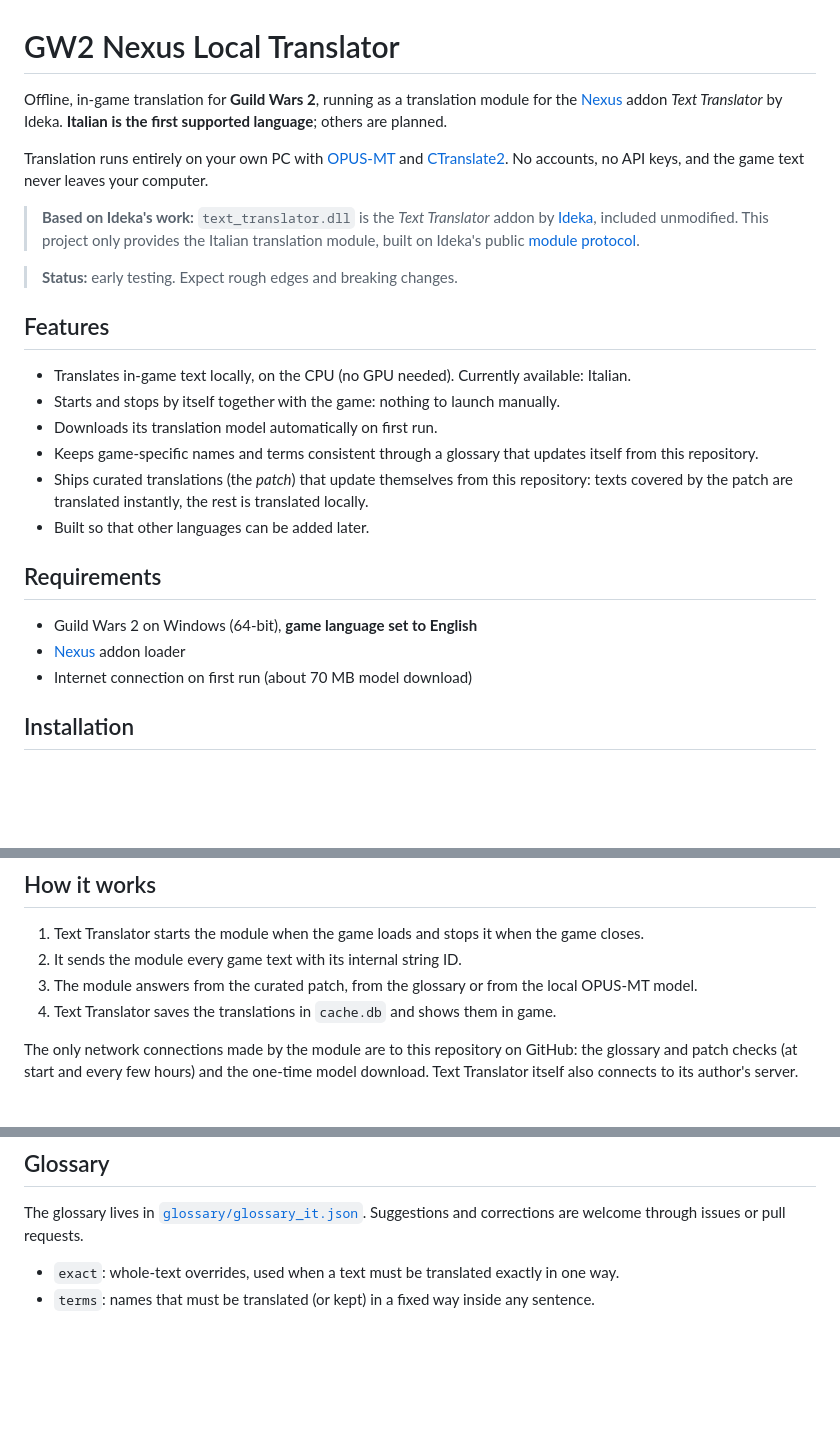
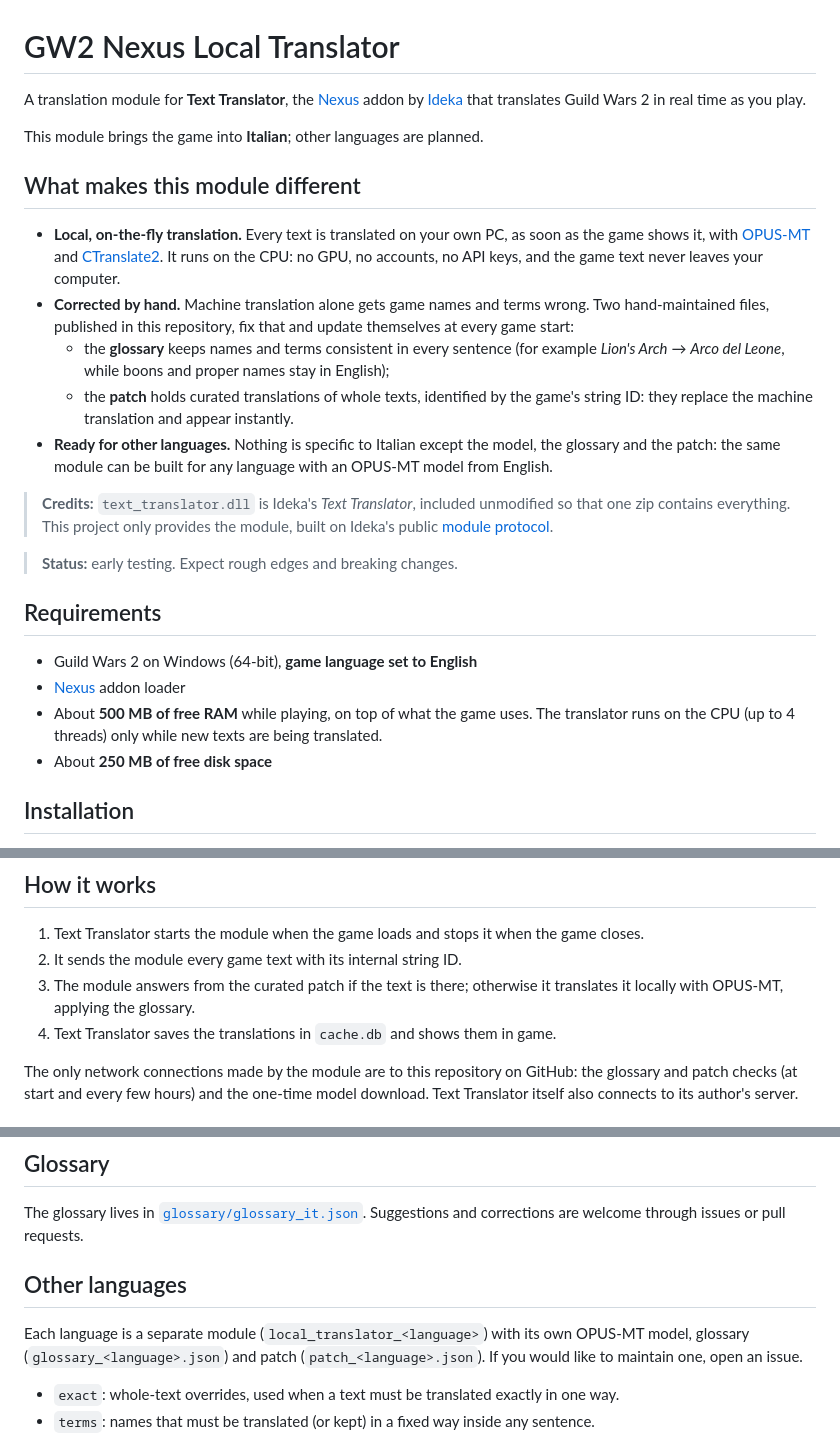
Before and after one commit to Euphrates6/gw2-turkish-localization, a Markdown page: README.md, 3 parts joined by grey strips. Rendered like a GitHub page; blank space fills up the shorter version.

```diff
--- a/README.md
+++ b/README.md
@@ -1,27 +1,27 @@
 # GW2 Nexus Local Translator
 
-Offline, in-game translation for **Guild Wars 2**, running as a translation module for the [Nexus](https://raidcore.gg/Nexus) addon *Text Translator* by Ideka. **Italian is the first supported language**; others are planned.
+A translation module for **Text Translator**, the [Nexus](https://raidcore.gg/Nexus) addon by [Ideka](https://github.com/ideka) that translates Guild Wars 2 in real time as you play.
 
-Translation runs entirely on your own PC with [OPUS-MT](https://github.com/Helsinki-NLP/Opus-MT) and [CTranslate2](https://github.com/OpenNMT/CTranslate2). No accounts, no API keys, and the game text never leaves your computer.
+This module brings the game into **Italian**; other languages are planned.
 
-> **Based on Ideka's work:** `text_translator.dll` is the *Text Translator* addon by [Ideka](https://github.com/ideka), included unmodified. This project only provides the Italian translation module, built on Ideka's public [module protocol](https://github.com/ideka/modulep).
+## What makes this module different
+
+- **Local, on-the-fly translation.** Every text is translated on your own PC, as soon as the game shows it, with [OPUS-MT](https://github.com/Helsinki-NLP/Opus-MT) and [CTranslate2](https://github.com/OpenNMT/CTranslate2). It runs on the CPU: no GPU, no accounts, no API keys, and the game text never leaves your computer.
+- **Corrected by hand.** Machine translation alone gets game names and terms wrong. Two hand-maintained files, published in this repository, fix that and update themselves at every game start:
+  - the **glossary** keeps names and terms consistent in every sentence (for example *Lion's Arch* → *Arco del Leone*, while boons and proper names stay in English);
+  - the **patch** holds curated translations of whole texts, identified by the game's string ID: they replace the machine translation and appear instantly.
+- **Ready for other languages.** Nothing is specific to Italian except the model, the glossary and the patch: the same module can be built for any language with an OPUS-MT model from English.
+
+> **Credits:** `text_translator.dll` is Ideka's *Text Translator*, included unmodified so that one zip contains everything. This project only provides the module, built on Ideka's public [module protocol](https://github.com/ideka/modulep).
 
 > **Status:** early testing. Expect rough edges and breaking changes.
-
-## Features
-
-- Translates in-game text locally, on the CPU (no GPU needed). Currently available: Italian.
-- Starts and stops by itself together with the game: nothing to launch manually.
-- Downloads its translation model automatically on first run.
-- Keeps game-specific names and terms consistent through a glossary that updates itself from this repository.
-- Ships curated translations (the *patch*) that update themselves from this repository: texts covered by the patch are translated instantly, the rest is translated locally.
-- Built so that other languages can be added later.
 
 ## Requirements
 
 - Guild Wars 2 on Windows (64-bit), **game language set to English**
 - [Nexus](https://raidcore.gg/Nexus) addon loader
-- Internet connection on first run (about 70 MB model download)
+- About **500 MB of free RAM** while playing, on top of what the game uses. The translator runs on the CPU (up to 4 threads) only while new texts are being translated.
+- About **250 MB of free disk space**
 
 ## Installation
 
@@ -58,7 +58,7 @@ addons\
 
 1. Text Translator starts the module when the game loads and stops it when the game closes.
 2. It sends the module every game text with its internal string ID.
-3. The module answers from the curated patch, from the glossary or from the local OPUS-MT model.
+3. The module answers from the curated patch if the text is there; otherwise it translates it locally with OPUS-MT, applying the glossary.
 4. Text Translator saves the translations in `cache.db` and shows them in game.
 
 The only network connections made by the module are to this repository on GitHub: the glossary and patch checks (at start and every few hours) and the one-time model download. Text Translator itself also connects to its author's server.
@@ -81,6 +81,10 @@ It contains no English game text. To report a wrong translation, open an issue w
 
 The glossary lives in [`glossary/glossary_it.json`](glossary/glossary_it.json). Suggestions and corrections are welcome through issues or pull requests.
 
+## Other languages
+
+Each language is a separate module (`local_translator_<language>`) with its own OPUS-MT model, glossary (`glossary_<language>.json`) and patch (`patch_<language>.json`). If you would like to maintain one, open an issue.
+
 - `exact`: whole-text overrides, used when a text must be translated exactly in one way.
 - `terms`: names that must be translated (or kept) in a fixed way inside any sentence.
 
```
